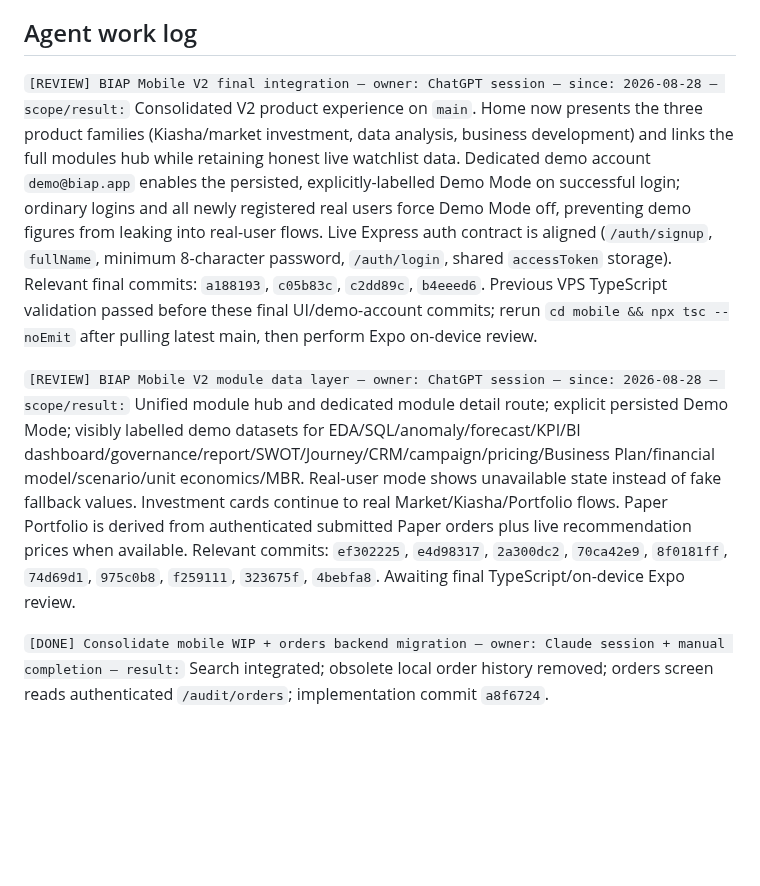
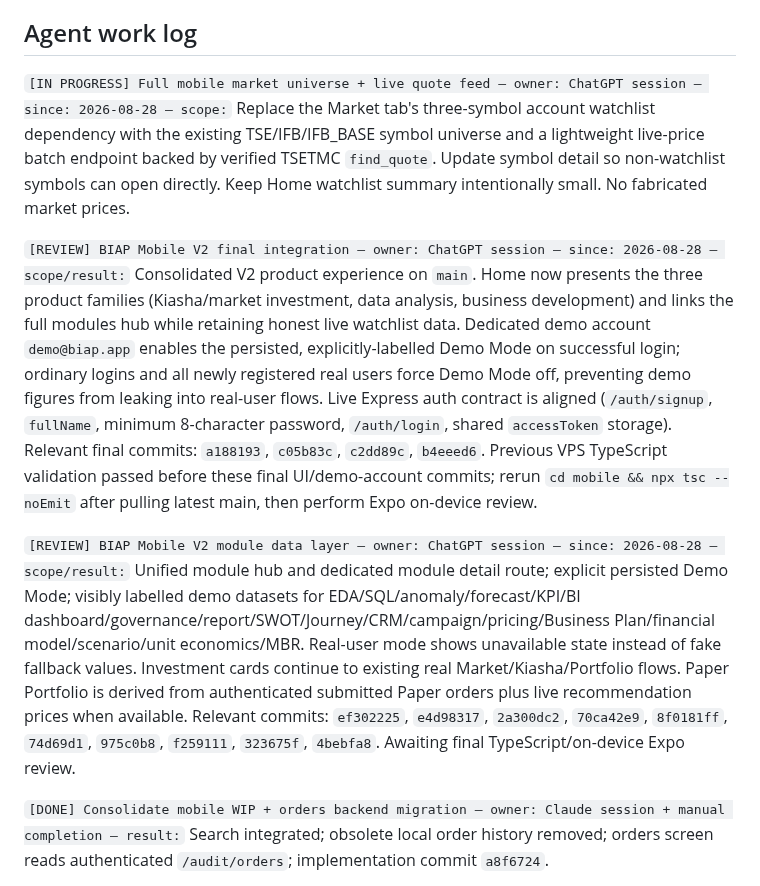
Before and after one commit to XS227/BIAP, a Markdown page: TASKS.md, the part around the change. Rendered like a GitHub page; blank space fills up the shorter version.

Commit message:
docs: claim full mobile market feed work

```diff
--- a/TASKS.md
+++ b/TASKS.md
@@ -8,9 +8,11 @@ Prioritized list of what's needed from Nasrin to unblock work on `XS227/BIAP`.
 
 ## Agent work log
 
+`[IN PROGRESS] Full mobile market universe + live quote feed — owner: ChatGPT session — since: 2026-08-28 — scope:` Replace the Market tab's three-symbol account watchlist dependency with the existing TSE/IFB/IFB_BASE symbol universe and a lightweight live-price batch endpoint backed by verified TSETMC `find_quote`. Update symbol detail so non-watchlist symbols can open directly. Keep Home watchlist summary intentionally small. No fabricated market prices.
+
 `[REVIEW] BIAP Mobile V2 final integration — owner: ChatGPT session — since: 2026-08-28 — scope/result:` Consolidated V2 product experience on `main`. Home now presents the three product families (Kiasha/market investment, data analysis, business development) and links the full modules hub while retaining honest live watchlist data. Dedicated demo account `demo@biap.app` enables the persisted, explicitly-labelled Demo Mode on successful login; ordinary logins and all newly registered real users force Demo Mode off, preventing demo figures from leaking into real-user flows. Live Express auth contract is aligned (`/auth/signup`, `fullName`, minimum 8-character password, `/auth/login`, shared `accessToken` storage). Relevant final commits: `a188193`, `c05b83c`, `c2dd89c`, `b4eeed6`. Previous VPS TypeScript validation passed before these final UI/demo-account commits; rerun `cd mobile && npx tsc --noEmit` after pulling latest main, then perform Expo on-device review.
 
-`[REVIEW] BIAP Mobile V2 module data layer — owner: ChatGPT session — since: 2026-08-28 — scope/result:` Unified module hub and dedicated module detail route; explicit persisted Demo Mode; visibly labelled demo datasets for EDA/SQL/anomaly/forecast/KPI/BI dashboard/governance/report/SWOT/Journey/CRM/campaign/pricing/Business Plan/financial model/scenario/unit economics/MBR. Real-user mode shows unavailable state instead of fake fallback values. Investment cards continue to real Market/Kiasha/Portfolio flows. Paper Portfolio is derived from authenticated submitted Paper orders plus live recommendation prices when available. Relevant commits: `ef302225`, `e4d98317`, `2a300dc2`, `70ca42e9`, `8f0181ff`, `74d69d1`, `975c0b8`, `f259111`, `323675f`, `4bebfa8`. Awaiting final TypeScript/on-device Expo review.
+`[REVIEW] BIAP Mobile V2 module data layer — owner: ChatGPT session — since: 2026-08-28 — scope/result:` Unified module hub and dedicated module detail route; explicit persisted Demo Mode; visibly labelled demo datasets for EDA/SQL/anomaly/forecast/KPI/BI dashboard/governance/report/SWOT/Journey/CRM/campaign/pricing/Business Plan/financial model/scenario/unit economics/MBR. Real-user mode shows unavailable state instead of fake fallback values. Investment cards continue to existing real Market/Kiasha/Portfolio flows. Paper Portfolio is derived from authenticated submitted Paper orders plus live recommendation prices when available. Relevant commits: `ef302225`, `e4d98317`, `2a300dc2`, `70ca42e9`, `8f0181ff`, `74d69d1`, `975c0b8`, `f259111`, `323675f`, `4bebfa8`. Awaiting final TypeScript/on-device Expo review.
 
 `[DONE] Consolidate mobile WIP + orders backend migration — owner: Claude session + manual completion — result:` Search integrated; obsolete local order history removed; orders screen reads authenticated `/audit/orders`; implementation commit `a8f6724`.
 
```
